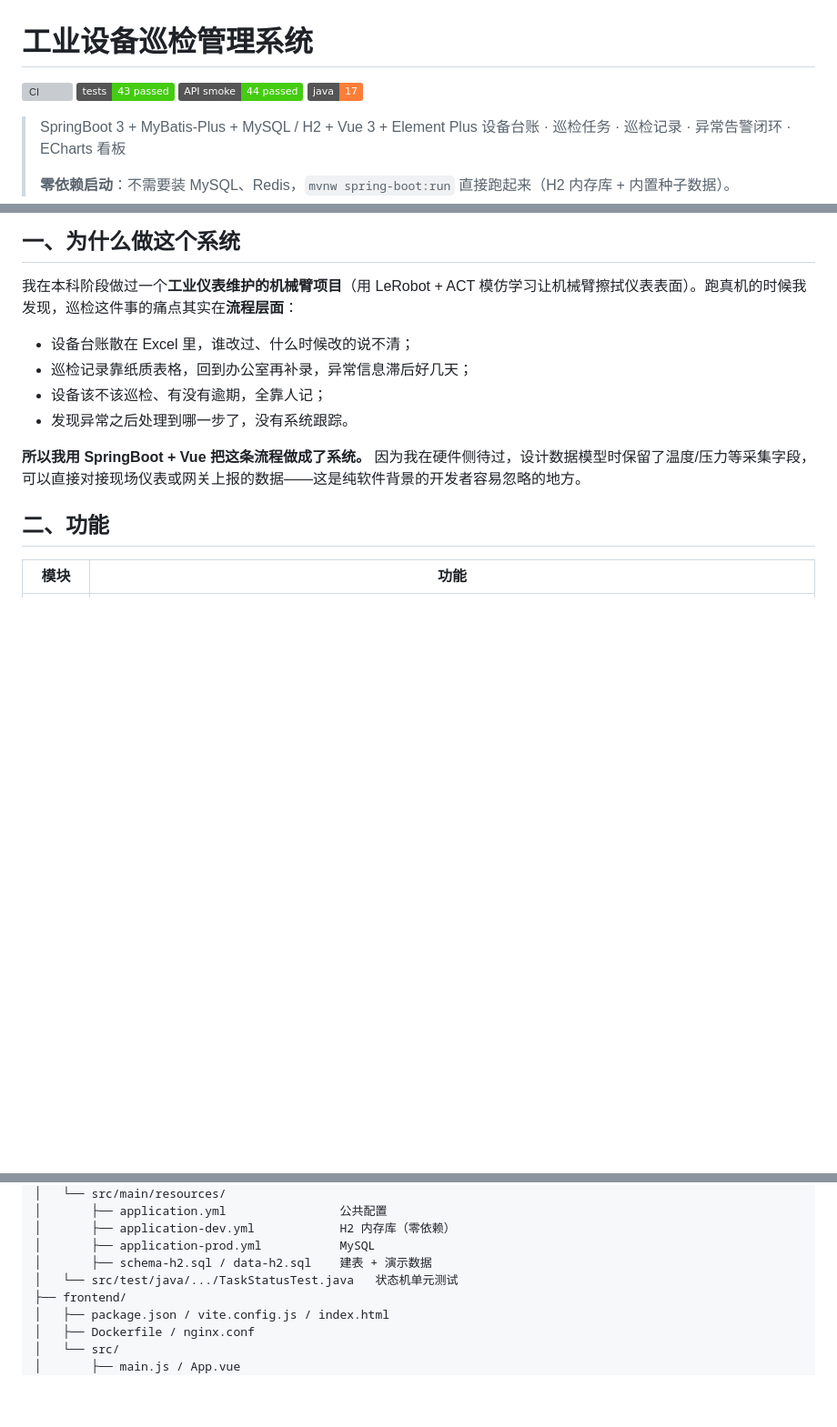
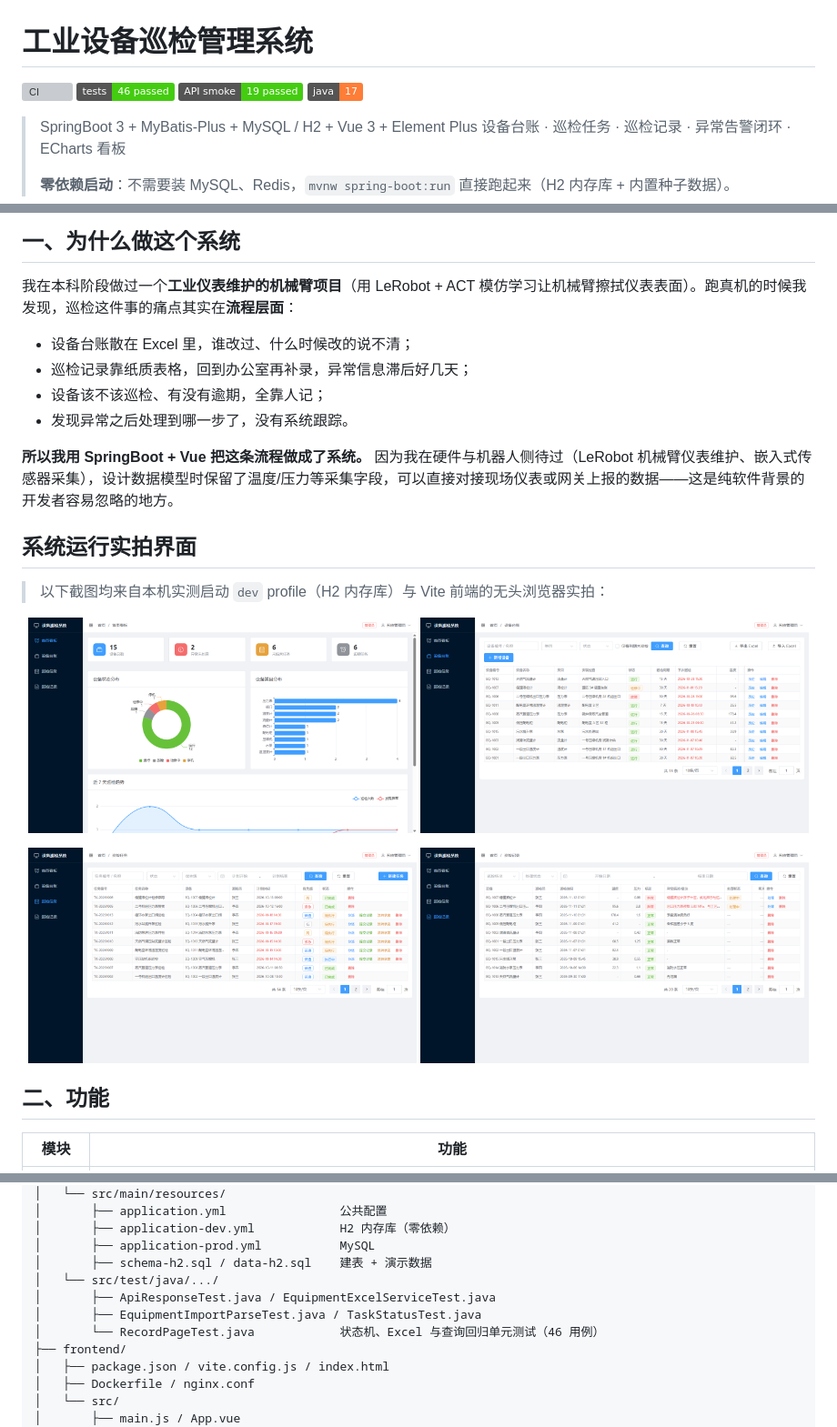
Before and after one commit to ffgxfvy/equipment-inspection-system, a Markdown page: README.md, 3 parts joined by grey strips. Shown at 91% size. GitHub-like rendering; pictures changed too: assets/ui-dashboard.png (added), assets/ui-equipment.png (added), assets/ui-record.png (added); badges without logos; blank space fills up the shorter version; grey boxes are pictures that could not be loaded.

```diff
--- a/README.md
+++ b/README.md
@@ -1,8 +1,8 @@
 # 工业设备巡检管理系统
 
 [![CI](https://github.com/ffgxfvy/equipment-inspection-system/actions/workflows/ci.yml/badge.svg)](https://github.com/ffgxfvy/equipment-inspection-system/actions/workflows/ci.yml)
-[![tests](https://img.shields.io/badge/tests-43%20passed-brightgreen)](#六验证状态)
-[![api](https://img.shields.io/badge/API%20smoke-44%20passed-brightgreen)](#六验证状态)
+[![tests](https://img.shields.io/badge/tests-46%20passed-brightgreen)](#六验证状态)
+[![api](https://img.shields.io/badge/API%20smoke-19%20passed-brightgreen)](#六验证状态)
 [![java](https://img.shields.io/badge/java-17-orange)](https://adoptium.net/)
 
 > SpringBoot 3 + MyBatis-Plus + MySQL / H2 + Vue 3 + Element Plus
@@ -21,7 +21,20 @@
 - 设备该不该巡检、有没有逾期，全靠人记；
 - 发现异常之后处理到哪一步了，没有系统跟踪。
 
-**所以我用 SpringBoot + Vue 把这条流程做成了系统。** 因为我在硬件侧待过，设计数据模型时保留了温度/压力等采集字段，可以直接对接现场仪表或网关上报的数据——这是纯软件背景的开发者容易忽略的地方。
+**所以我用 SpringBoot + Vue 把这条流程做成了系统。** 因为我在硬件与机器人侧待过（LeRobot 机械臂仪表维护、嵌入式传感器采集），设计数据模型时保留了温度/压力等采集字段，可以直接对接现场仪表或网关上报的数据——这是纯软件背景的开发者容易忽略的地方。
+
+## 系统运行实拍界面
+
+> 以下截图均来自本机实测启动 `dev` profile（H2 内存库）与 Vite 前端的无头浏览器实拍：
+
+<p align="center">
+  <img src="assets/ui-dashboard.png" alt="首页看板 ECharts 统计视图" width="49%" />
+  <img src="assets/ui-equipment.png" alt="设备台账多条件筛选与分页" width="49%" />
+</p>
+<p align="center">
+  <img src="assets/ui-task.png" alt="巡检任务分派与状态机流转" width="49%" />
+  <img src="assets/ui-record.png" alt="巡检记录与异常处理闭环" width="49%" />
+</p>
 
 ## 二、功能
 
@@ -161,7 +174,10 @@ equipment-inspection-system/
 │       ├── application-dev.yml            H2 内存库（零依赖）
 │       ├── application-prod.yml           MySQL
 │       ├── schema-h2.sql / data-h2.sql    建表 + 演示数据
-│   └── src/test/java/.../TaskStatusTest.java   状态机单元测试
+│   └── src/test/java/.../
+│       ├── ApiResponseTest.java / EquipmentExcelServiceTest.java
+│       ├── EquipmentImportParseTest.java / TaskStatusTest.java
+│       └── RecordPageTest.java            状态机、Excel 与查询回归单元测试（46 用例）
 ├── frontend/
 │   ├── package.json / vite.config.js / index.html
 │   ├── Dockerfile / nginx.conf
```
Also changed, not shown: other parts of README.md (+23 -39 lines), backend/README.md (+1 -1 lines), docs/development-guide.md (+1 -1 lines), 8 other files.
